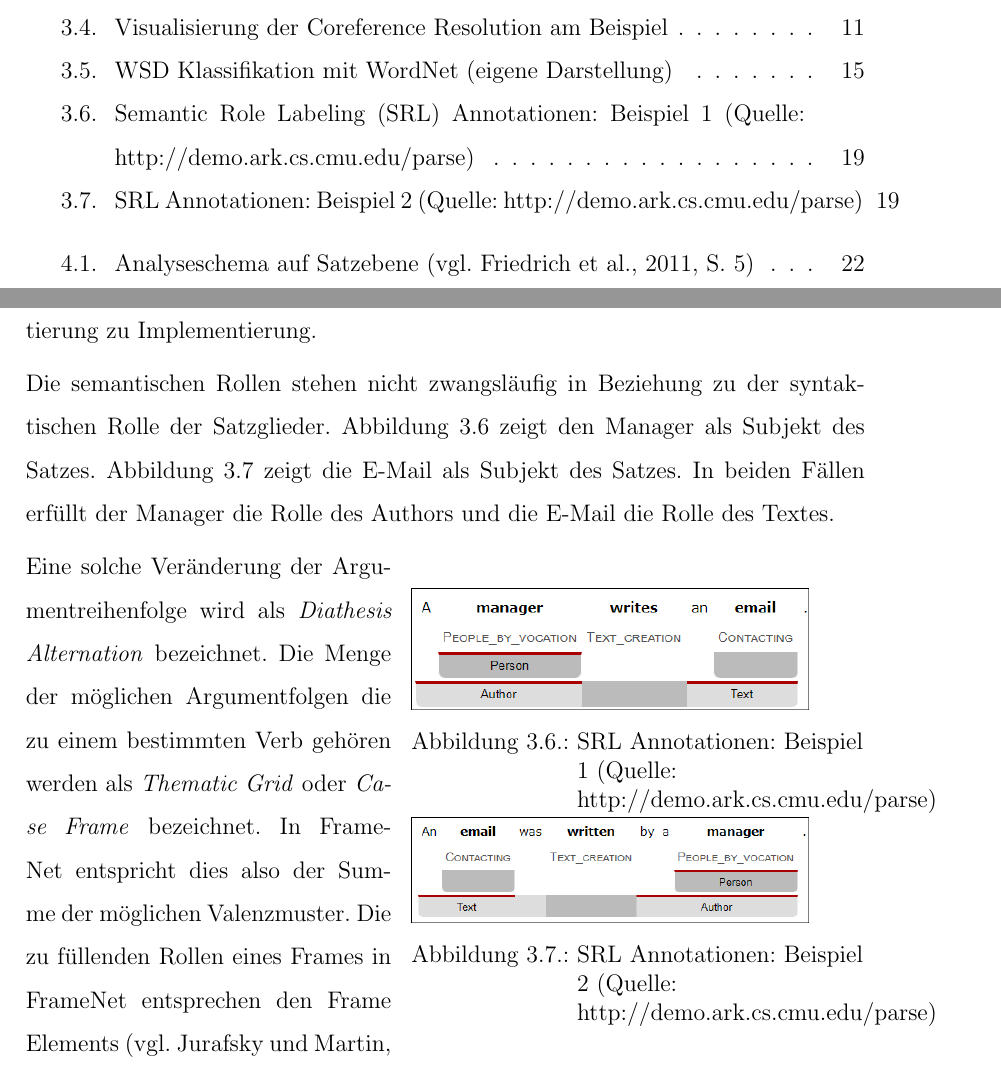
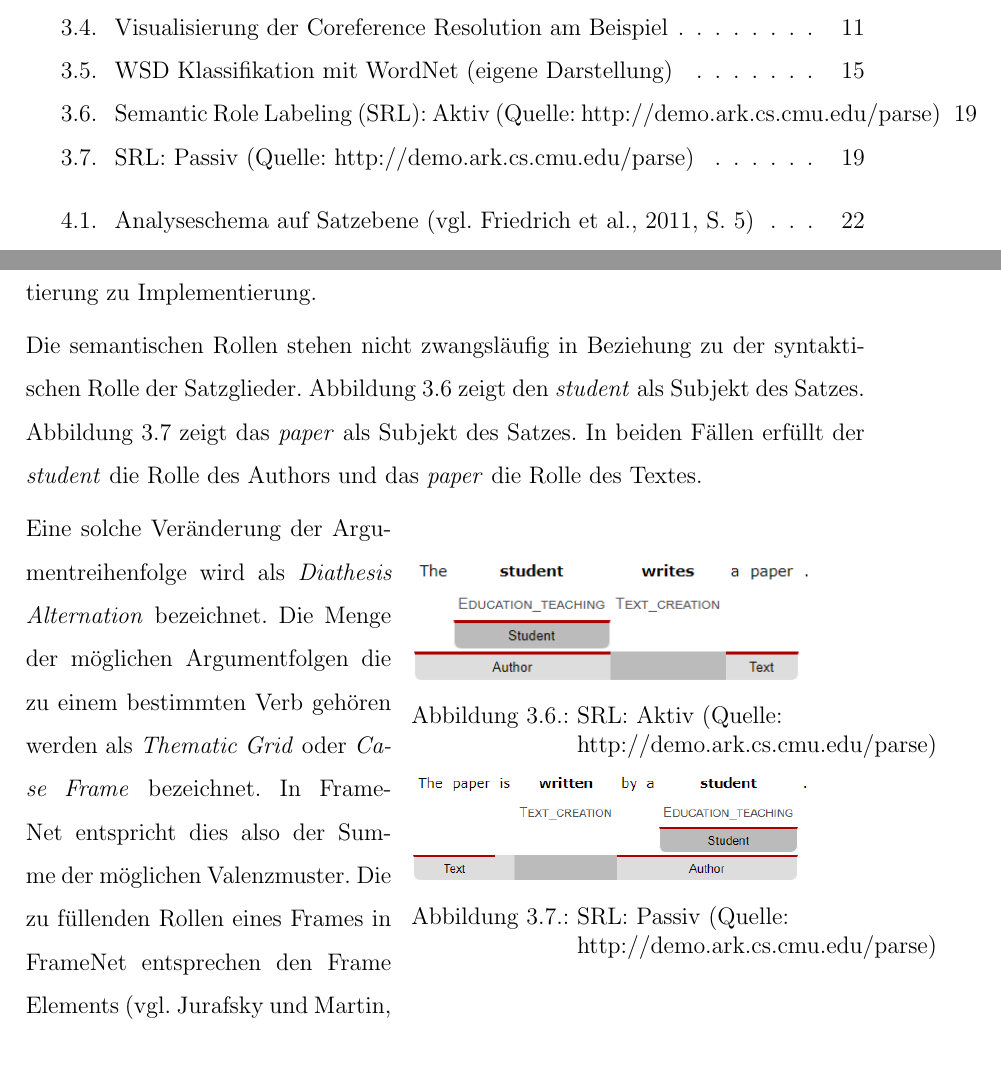
Before and after one commit to OliWe95/BPMAI, a LaTeX thesis (main.tex, which reads chapters/f1_framenet.tex): two parts of pages 5 and 26 of 38, joined at a grey line, cut so that both start at the same text. Compiled offline with pdfLaTeX; an older LaTeX class or package is replaced by its successor.

Commit message:
Beispiel SRL verändert

```diff
--- a/chapters/f1_framenet.tex
+++ b/chapters/f1_framenet.tex
@@ -33,14 +33,14 @@ Ein Problem des \ac{SRL} ist die einheitliche Definition von Rollen. Abhängig v
 \end{itemize}
 Die tatsächlich verwendeten Rollendefinitionen unterschieden sich von Implementierung zu Implementierung.
 
-Die semantischen Rollen stehen nicht zwangsläufig in Beziehung zu der syntaktischen Rolle der Satzglieder. Abbildung  \ref{fig:SEMAFOR1} zeigt den Manager als Subjekt des Satzes. Abbildung \ref{fig:SEMAFOR2} zeigt die E-Mail als Subjekt des Satzes. In beiden Fällen erfüllt der Manager die Rolle des Authors und die E-Mail die Rolle des Textes.
+Die semantischen Rollen stehen nicht zwangsläufig in Beziehung zu der syntaktischen Rolle der Satzglieder. Abbildung  \ref{fig:SEMAFOR1} zeigt den \textit{student} als Subjekt des Satzes. Abbildung \ref{fig:SEMAFOR2} zeigt das \textit{paper} als Subjekt des Satzes. In beiden Fällen erfüllt der \textit{student} die Rolle des Authors und das \textit{paper} die Rolle des Textes.
 \par
 \begin{wrapfigure}{r}{8cm}
 \includegraphics[width=7cm]{pictures/SEMAFOR1.png}
-\caption{\ac{SRL} Annotationen: Beispiel 1 (Quelle: http://demo.ark.cs.cmu.edu/parse)}
+\caption{\ac{SRL}: Aktiv (Quelle: http://demo.ark.cs.cmu.edu/parse)}
 \label{fig:SEMAFOR1}
 \includegraphics[width=7cm]{pictures/SEMAFOR2.png}
-\caption{\ac{SRL} Annotationen: Beispiel 2 (Quelle: http://demo.ark.cs.cmu.edu/parse)}
+\caption{\ac{SRL}: Passiv (Quelle: http://demo.ark.cs.cmu.edu/parse)}
 \label{fig:SEMAFOR2}
 \end{wrapfigure}
 \par
```
Also changed, not shown: pictures/SEMAFOR1.png, pictures/SEMAFOR2.png.
